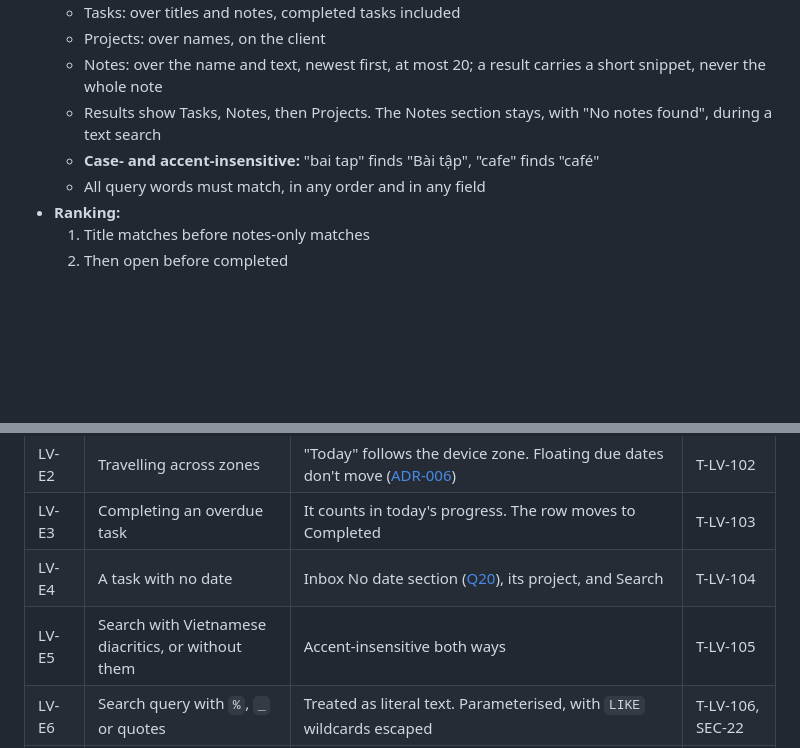
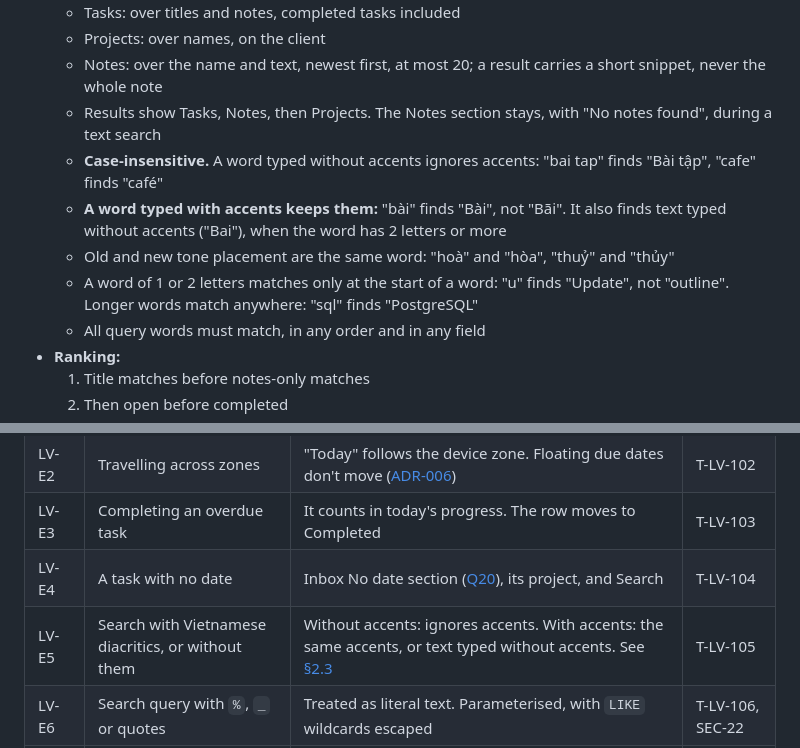
Before and after one commit to 02bbits/Agendal, a Markdown page: docs/03-modules/LV-lists-search.md, 2 parts joined by grey strips. Rendered like a GitHub page; blank space fills up the shorter version.

Commit message:
docs(search): Vietnamese matching rules (Refs #29)

```diff
--- a/docs/03-modules/LV-lists-search.md
+++ b/docs/03-modules/LV-lists-search.md
@@ -88,7 +88,10 @@ Priority: **Must** = needed for v1 · **Should** = v1 if time allows, otherwise
   - Projects: over names, on the client
   - Notes: over the name and text, newest first, at most 20; a result carries a short snippet, never the whole note
   - Results show Tasks, Notes, then Projects. The Notes section stays, with "No notes found", during a text search
-  - **Case- and accent-insensitive:** "bai tap" finds "Bài tập", "cafe" finds "café"
+  - **Case-insensitive.** A word typed without accents ignores accents: "bai tap" finds "Bài tập", "cafe" finds "café"
+  - **A word typed with accents keeps them:** "bài" finds "Bài", not "Bãi". It also finds text typed without accents ("Bai"), when the word has 2 letters or more
+  - Old and new tone placement are the same word: "hoà" and "hòa", "thuỷ" and "thủy"
+  - A word of 1 or 2 letters matches only at the start of a word: "u" finds "Update", not "outline". Longer words match anywhere: "sql" finds "PostgreSQL"
   - All query words must match, in any order and in any field
 - **Ranking:**
   1. Title matches before notes-only matches
@@ -142,7 +145,7 @@ Priority: **Must** = needed for v1 · **Should** = v1 if time allows, otherwise
 | <a id="lv-e2"></a>LV-E2 | Travelling across zones | "Today" follows the device zone. Floating due dates don't move ([ADR-006](../07-architecture/decisions/ADR-006-time-zones.md)) | T-LV-102 |
 | <a id="lv-e3"></a>LV-E3 | Completing an overdue task | It counts in today's progress. The row moves to Completed | T-LV-103 |
 | <a id="lv-e4"></a>LV-E4 | A task with no date | Inbox No date section ([Q20](../08-project/open-questions.md#q20)), its project, and Search | T-LV-104 |
-| <a id="lv-e5"></a>LV-E5 | Search with Vietnamese diacritics, or without them | Accent-insensitive both ways | T-LV-105 |
+| <a id="lv-e5"></a>LV-E5 | Search with Vietnamese diacritics, or without them | Without accents: ignores accents. With accents: the same accents, or text typed without accents. See [§2.3](#23-search-lv-3) | T-LV-105 |
 | <a id="lv-e6"></a>LV-E6 | Search query with `%`, `_` or quotes | Treated as literal text. Parameterised, with `LIKE` wildcards escaped | T-LV-106, SEC-22 |
 | <a id="lv-e7"></a>LV-E7 | A task matches in both title and notes | Listed once, ranked as a title match | T-LV-107 |
 | <a id="lv-e8"></a>LV-E8 | 5,000 tasks | Inbox, Upcoming and Search stay within read p95 ≤ 300 ms (PERF-05) | PERF-05 |
```
Also changed, not shown: docs/CHANGELOG.md (+1 -0 lines).
